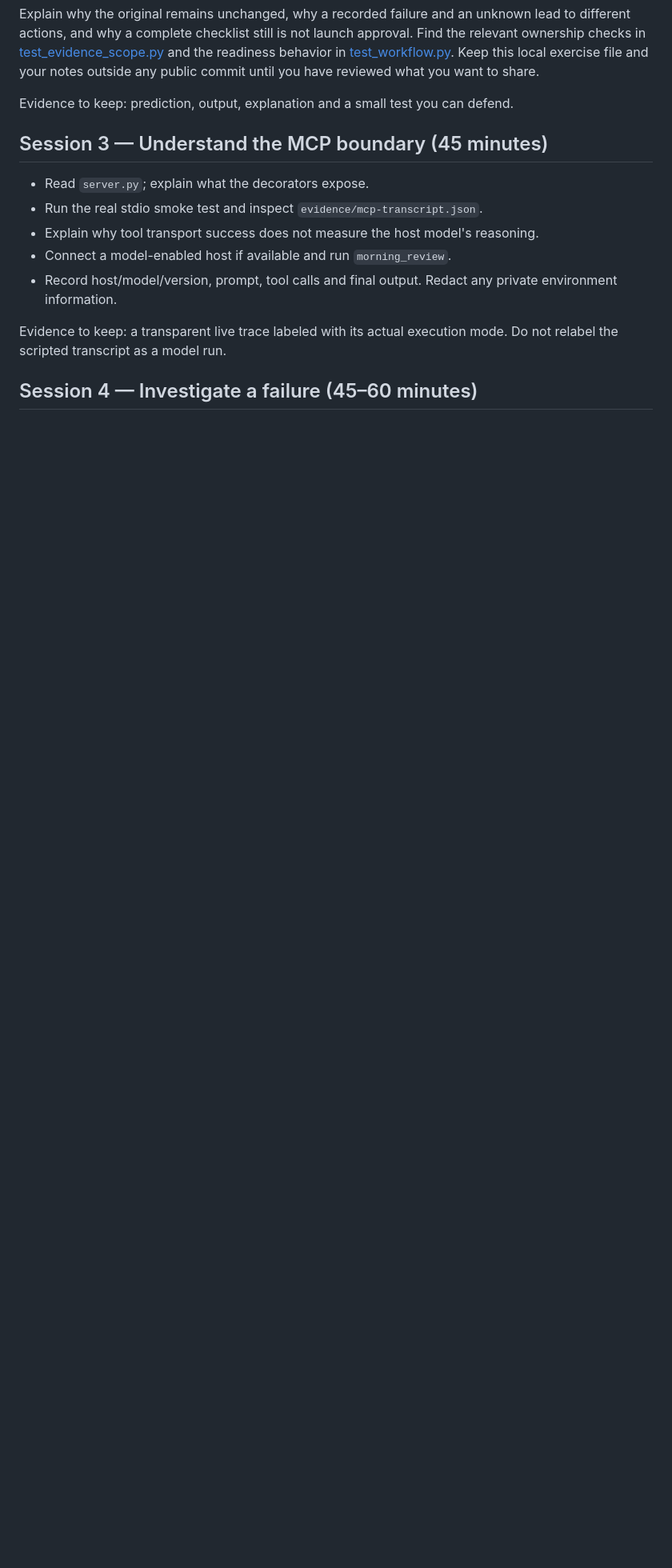
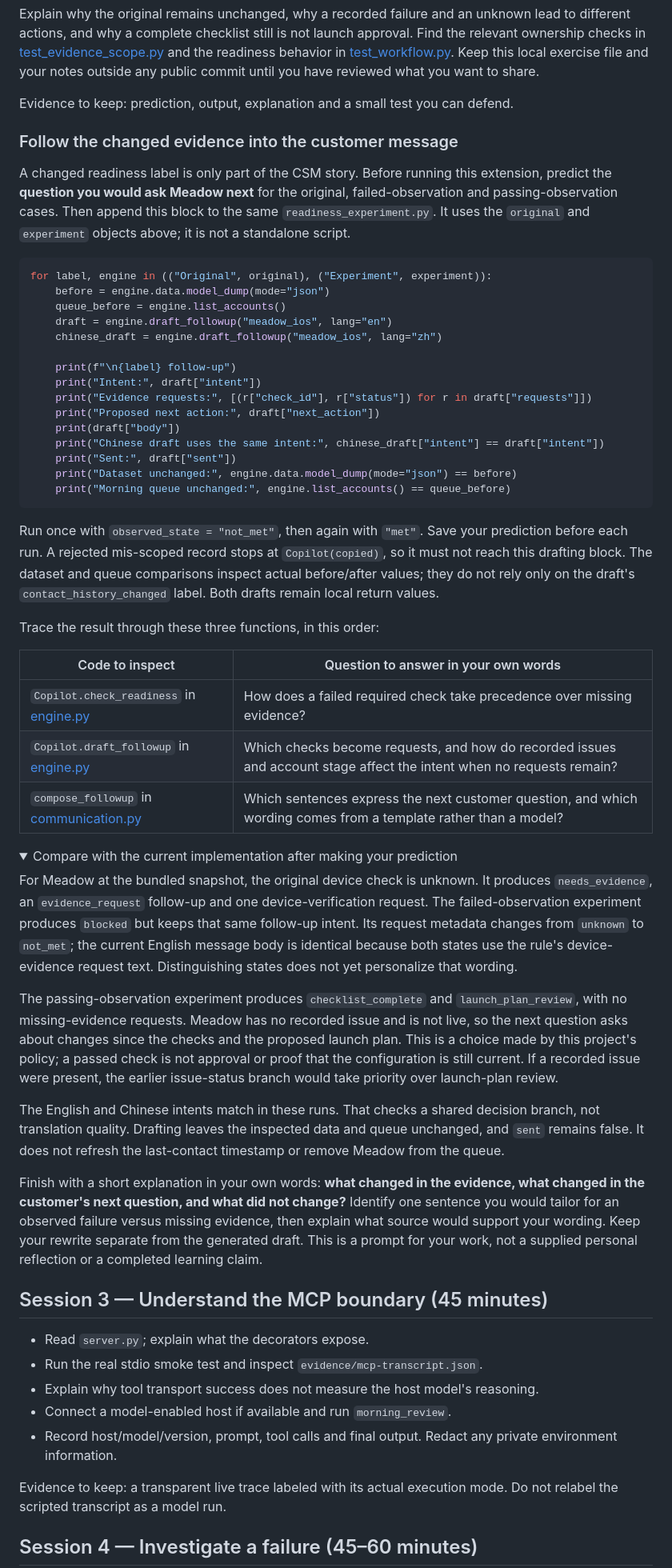
Before and after one commit to Yuchi-Wang02/csm-copilot, a Markdown page: docs/LEARNING.md, the part around the change. Shown at 80% size. Rendered like a GitHub page; folded sections open; blank space fills up the shorter version.

Commit message:
Connect the learning experiment to customer follow-up decisions

````diff
--- a/docs/LEARNING.md
+++ b/docs/LEARNING.md
@@ -90,6 +90,51 @@ Change only `observed_state` for experiment 3. For experiment 4, change the reco
 Explain why the original remains unchanged, why a recorded failure and an unknown lead to different actions, and why a complete checklist still is not launch approval. Find the relevant ownership checks in [test_evidence_scope.py](../tests/test_evidence_scope.py) and the readiness behavior in [test_workflow.py](../tests/test_workflow.py). Keep this local exercise file and your notes outside any public commit until you have reviewed what you want to share.
 
 Evidence to keep: prediction, output, explanation and a small test you can defend.
+
+### Follow the changed evidence into the customer message
+
+A changed readiness label is only part of the CSM story. Before running this extension, predict the **question you would ask Meadow next** for the original, failed-observation and passing-observation cases. Then append this block to the same `readiness_experiment.py`. It uses the `original` and `experiment` objects above; it is not a standalone script.
+
+```python
+for label, engine in (("Original", original), ("Experiment", experiment)):
+    before = engine.data.model_dump(mode="json")
+    queue_before = engine.list_accounts()
+    draft = engine.draft_followup("meadow_ios", lang="en")
+    chinese_draft = engine.draft_followup("meadow_ios", lang="zh")
+
+    print(f"\n{label} follow-up")
+    print("Intent:", draft["intent"])
+    print("Evidence requests:", [(r["check_id"], r["status"]) for r in draft["requests"]])
+    print("Proposed next action:", draft["next_action"])
+    print(draft["body"])
+    print("Chinese draft uses the same intent:", chinese_draft["intent"] == draft["intent"])
+    print("Sent:", draft["sent"])
+    print("Dataset unchanged:", engine.data.model_dump(mode="json") == before)
+    print("Morning queue unchanged:", engine.list_accounts() == queue_before)
+```
+
+Run once with `observed_state = "not_met"`, then again with `"met"`. Save your prediction before each run. A rejected mis-scoped record stops at `Copilot(copied)`, so it must not reach this drafting block. The dataset and queue comparisons inspect actual before/after values; they do not rely only on the draft's `contact_history_changed` label. Both drafts remain local return values.
+
+Trace the result through these three functions, in this order:
+
+| Code to inspect | Question to answer in your own words |
+|---|---|
+| `Copilot.check_readiness` in [engine.py](../src/csm_copilot/engine.py) | How does a failed required check take precedence over missing evidence? |
+| `Copilot.draft_followup` in [engine.py](../src/csm_copilot/engine.py) | Which checks become requests, and how do recorded issues and account stage affect the intent when no requests remain? |
+| `compose_followup` in [communication.py](../src/csm_copilot/communication.py) | Which sentences express the next customer question, and which wording comes from a template rather than a model? |
+
+<details>
+<summary>Compare with the current implementation after making your prediction</summary>
+
+For Meadow at the bundled snapshot, the original device check is unknown. It produces `needs_evidence`, an `evidence_request` follow-up and one device-verification request. The failed-observation experiment produces `blocked` but keeps that same follow-up intent. Its request metadata changes from `unknown` to `not_met`; the current English message body is identical because both states use the rule's device-evidence request text. Distinguishing states does not yet personalize that wording.
+
+The passing-observation experiment produces `checklist_complete` and `launch_plan_review`, with no missing-evidence requests. Meadow has no recorded issue and is not live, so the next question asks about changes since the checks and the proposed launch plan. This is a choice made by this project's policy; a passed check is not approval or proof that the configuration is still current. If a recorded issue were present, the earlier issue-status branch would take priority over launch-plan review.
+
+The English and Chinese intents match in these runs. That checks a shared decision branch, not translation quality. Drafting leaves the inspected data and queue unchanged, and `sent` remains false. It does not refresh the last-contact timestamp or remove Meadow from the queue.
+
+</details>
+
+Finish with a short explanation in your own words: **what changed in the evidence, what changed in the customer's next question, and what did not change?** Identify one sentence you would tailor for an observed failure versus missing evidence, then explain what source would support your wording. Keep your rewrite separate from the generated draft. This is a prompt for your work, not a supplied personal reflection or a completed learning claim.
 
 ## Session 3 — Understand the MCP boundary (45 minutes)
 
````
Also changed, not shown: docs/VERIFICATION.md (+2 -0 lines).
